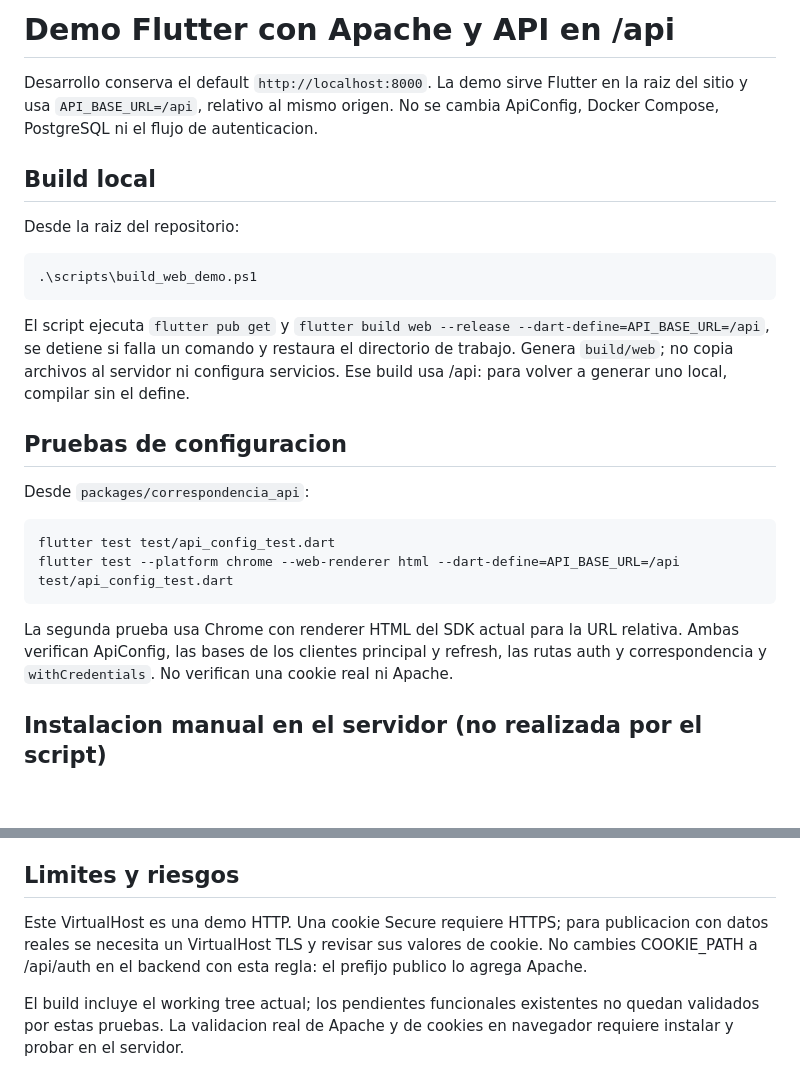
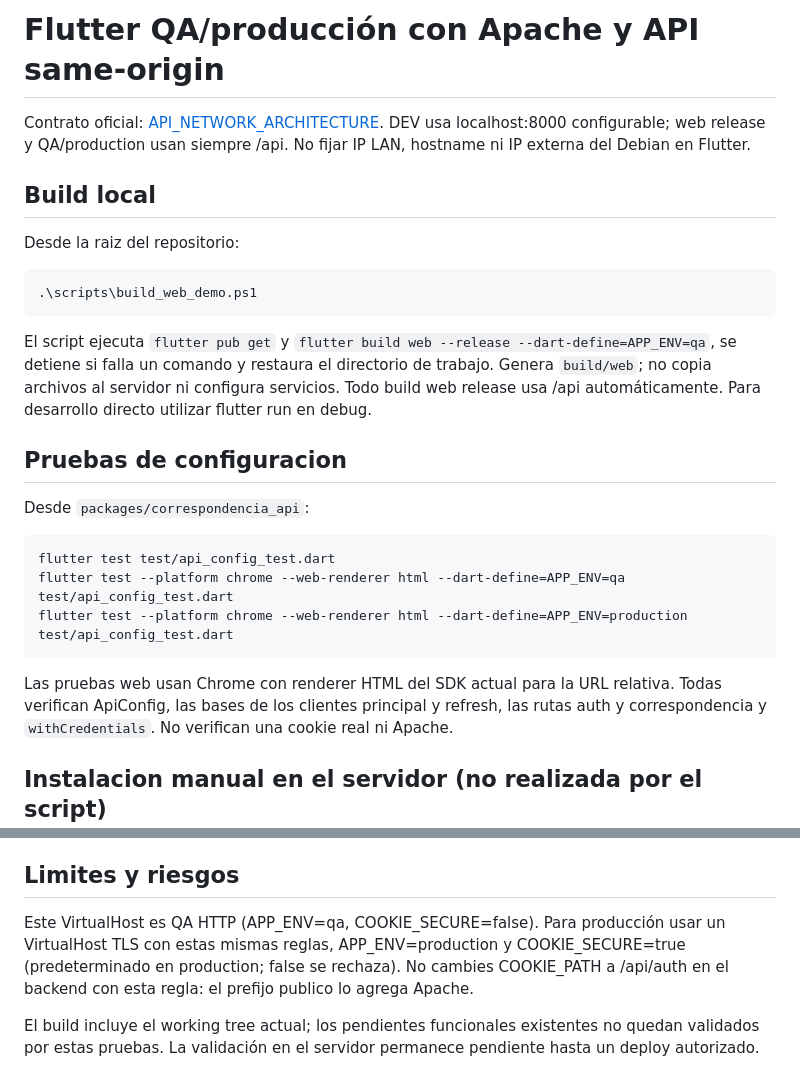
Before and after one commit to AndyGuzmanEscalera/correspondencia-sipe-sipe, a Markdown page: deploy/apache/README.md, 2 parts joined by grey strips. Drawn GitHub-style; blank space fills up the shorter version.

Commit message:
docs(deploy): documenta estrategia api y cors definitiva

````diff
--- a/deploy/apache/README.md
+++ b/deploy/apache/README.md
@@ -1,8 +1,8 @@
-# Demo Flutter con Apache y API en /api
+# Flutter QA/producción con Apache y API same-origin
 
-Desarrollo conserva el default `http://localhost:8000`. La demo sirve Flutter en
-la raiz del sitio y usa `API_BASE_URL=/api`, relativo al mismo origen. No se cambia
-ApiConfig, Docker Compose, PostgreSQL ni el flujo de autenticacion.
+Contrato oficial: [API_NETWORK_ARCHITECTURE](../../docs/API_NETWORK_ARCHITECTURE.md).
+DEV usa localhost:8000 configurable; web release y QA/production usan siempre /api.
+No fijar IP LAN, hostname ni IP externa del Debian en Flutter.
 
 ## Build local
 
@@ -13,10 +13,10 @@ Desde la raiz del repositorio:
 ```
 
 El script ejecuta `flutter pub get` y
-`flutter build web --release --dart-define=API_BASE_URL=/api`, se detiene si falla
+`flutter build web --release --dart-define=APP_ENV=qa`, se detiene si falla
 un comando y restaura el directorio de trabajo. Genera `build/web`; no copia
-archivos al servidor ni configura servicios. Ese build usa /api: para volver a
-generar uno local, compilar sin el define.
+archivos al servidor ni configura servicios. Todo build web release usa /api automáticamente. Para desarrollo directo
+utilizar flutter run en debug.
 
 ## Pruebas de configuracion
 
@@ -24,11 +24,12 @@ Desde `packages/correspondencia_api`:
 
 ```powershell
 flutter test test/api_config_test.dart
-flutter test --platform chrome --web-renderer html --dart-define=API_BASE_URL=/api test/api_config_test.dart
+flutter test --platform chrome --web-renderer html --dart-define=APP_ENV=qa test/api_config_test.dart
+flutter test --platform chrome --web-renderer html --dart-define=APP_ENV=production test/api_config_test.dart
 ```
 
-La segunda prueba usa Chrome con renderer HTML del SDK actual para la URL relativa.
-Ambas verifican
+Las pruebas web usan Chrome con renderer HTML del SDK actual para la URL relativa.
+Todas verifican
 ApiConfig, las bases de los clientes principal y refresh, las rutas auth y
 correspondencia y `withCredentials`. No verifican una cookie real ni Apache.
 
@@ -70,11 +71,10 @@ Referencia: [Apache mod_proxy](https://httpd.apache.org/docs/2.4/mod/mod_proxy.h
 
 ## Limites y riesgos
 
-Este VirtualHost es una demo HTTP. Una cookie Secure requiere HTTPS; para
-publicacion con datos reales se necesita un VirtualHost TLS y revisar sus
-valores de cookie. No cambies COOKIE_PATH a /api/auth en el backend con esta
+Este VirtualHost es QA HTTP (APP_ENV=qa, COOKIE_SECURE=false). Para
+producción usar un VirtualHost TLS con estas mismas reglas, APP_ENV=production
+y COOKIE_SECURE=true (predeterminado en production; false se rechaza). No cambies COOKIE_PATH a /api/auth en el backend con esta
 regla: el prefijo publico lo agrega Apache.
 
 El build incluye el working tree actual; los pendientes funcionales existentes
-no quedan validados por estas pruebas. La validacion real de Apache y de cookies
-en navegador requiere instalar y probar en el servidor.
+no quedan validados por estas pruebas. La validación en el servidor permanece pendiente hasta un deploy autorizado.
````
Also changed, not shown: docs/API_NETWORK_ARCHITECTURE.md (added, +120 -0 lines), docs/QA_CHECKLIST.md (+16 -1 lines).
